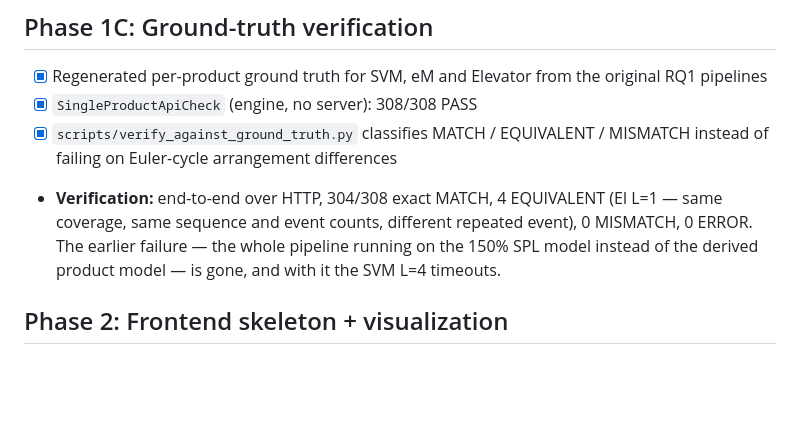
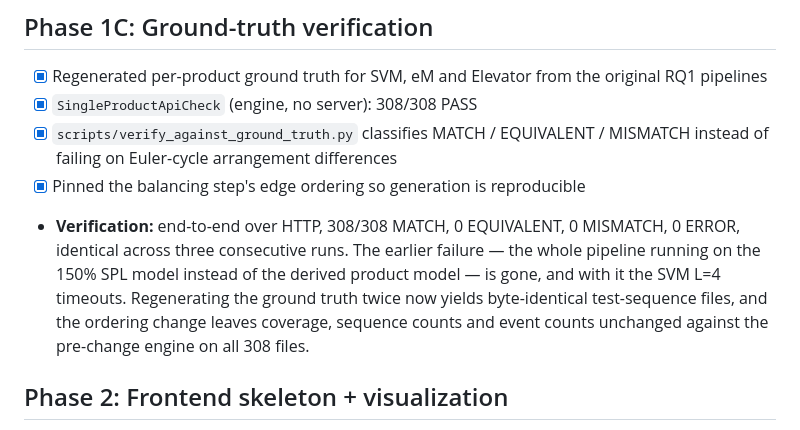
Before and after one commit to dilekozturk93/esg-with-feature-expressions-web, a Markdown page: docs/PROGRESS.md, the part around the change. Rendered like a GitHub page; blank space fills up the shorter version.

Commit message:
Record the determinism fix in the progress tracker

```diff
--- a/docs/PROGRESS.md
+++ b/docs/PROGRESS.md
@@ -26,7 +26,8 @@
 - [x] Regenerated per-product ground truth for SVM, eM and Elevator from the original RQ1 pipelines
 - [x] `SingleProductApiCheck` (engine, no server): 308/308 PASS
 - [x] `scripts/verify_against_ground_truth.py` classifies MATCH / EQUIVALENT / MISMATCH instead of failing on Euler-cycle arrangement differences
-- **Verification:** end-to-end over HTTP, 304/308 exact MATCH, 4 EQUIVALENT (El L=1 — same coverage, same sequence and event counts, different repeated event), 0 MISMATCH, 0 ERROR. The earlier failure — the whole pipeline running on the 150% SPL model instead of the derived product model — is gone, and with it the SVM L=4 timeouts.
+- [x] Pinned the balancing step's edge ordering so generation is reproducible
+- **Verification:** end-to-end over HTTP, 308/308 MATCH, 0 EQUIVALENT, 0 MISMATCH, 0 ERROR, identical across three consecutive runs. The earlier failure — the whole pipeline running on the 150% SPL model instead of the derived product model — is gone, and with it the SVM L=4 timeouts. Regenerating the ground truth twice now yields byte-identical test-sequence files, and the ordering change leaves coverage, sequence counts and event counts unchanged against the pre-change engine on all 308 files.
 
 ## Phase 2: Frontend skeleton + visualization
 - [ ] Thymeleaf base layout with Tailwind via CDN
```
